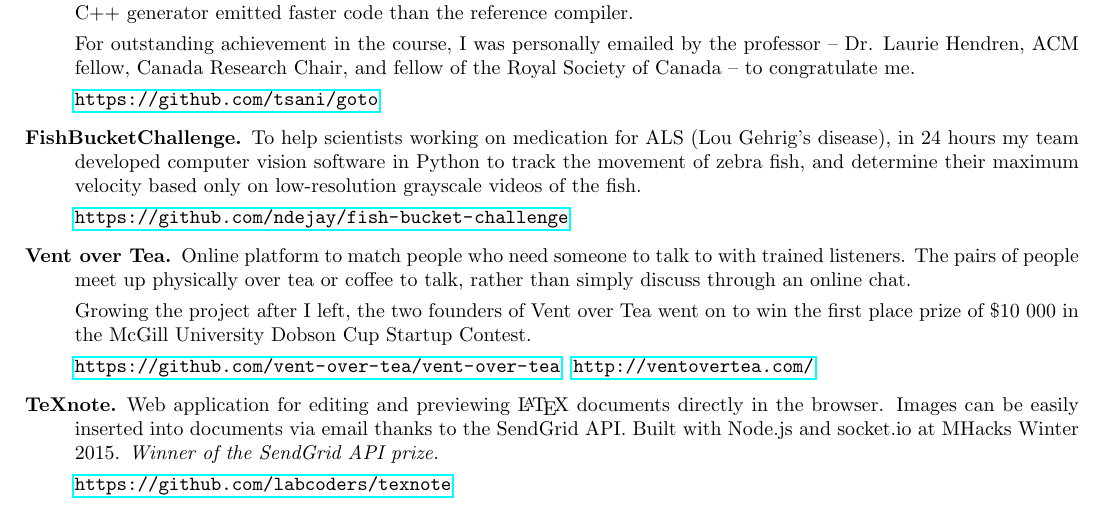
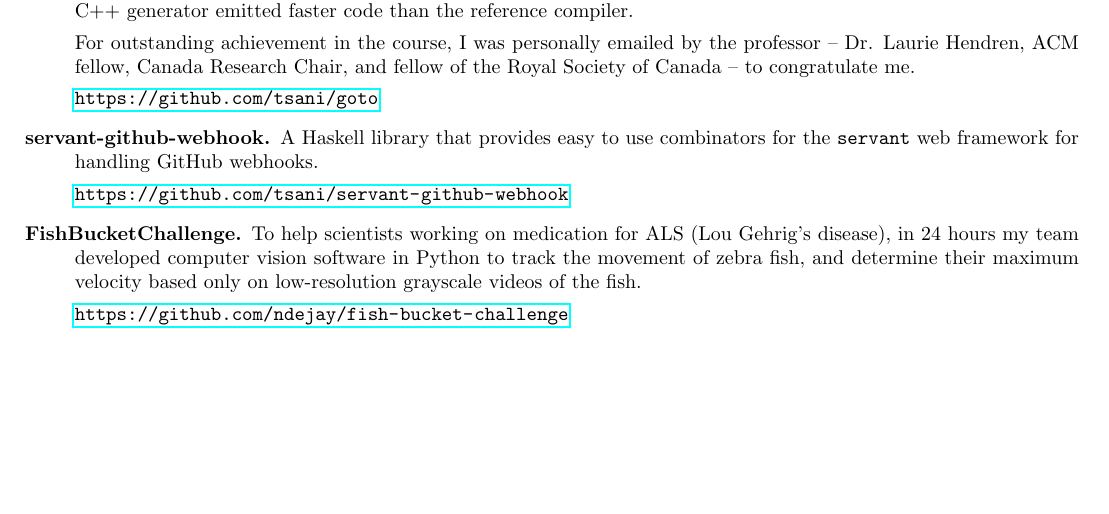
Before and after one commit to tsani/cv, a LaTeX CV (cv.tex): part of the page, cut so that both start at the same text, the shorter picture padded with empty space. Compiled offline with pdfLaTeX.

Commit message:
projects: replace TeXnote with servant-github-webhook

```diff
--- a/cv.tex
+++ b/cv.tex
@@ -77,6 +77,12 @@
 
         \url{https://github.com/tsani/goto}
 
+    \item[servant-github-webhook.] A Haskell library that provides easy to
+        use combinators for the \texttt{servant} web framework for handling
+        GitHub webhooks.
+
+        \url{https://github.com/tsani/servant-github-webhook}
+
     % \item[CBKB.] In 36 hours at MHacks Fall 2015, my team and I designed an
     %     all-emoji, esoteric functional programming language and implemented
     %     a compiler for it targeting JavaScript.
@@ -97,25 +103,17 @@
 
     %     \url{https://github.com/labcoders/text4coffee}
 
-    \item[Vent over Tea.] Online platform to match people who need someone to
-        talk to with trained listeners. The pairs of people meet up physically
-        over tea or coffee to talk, rather than simply discuss through an
-        online chat.
+    % \item[Vent over Tea.] Online platform to match people who need someone to
+    %     talk to with trained listeners. The pairs of people meet up physically
+    %     over tea or coffee to talk, rather than simply discuss through an
+    %     online chat.
 
-        Growing the project after I left, the two founders of Vent over Tea
-        went on to win the first place prize of \$10~000 in the McGill
-        University Dobson Cup Startup Contest.
+    %     Growing the project after I left, the two founders of Vent over Tea
+    %     went on to win the first place prize of \$10~000 in the McGill
+    %     University Dobson Cup Startup Contest.
 
-        \url{https://github.com/vent-over-tea/vent-over-tea}~
-        \url{http://ventovertea.com/}
-
-    \item[TeXnote.] Web application for editing and previewing \LaTeX{} documents
-        directly in the browser. Images can be easily inserted into documents
-        via email thanks to the SendGrid API. Built with Node.js and
-        socket.io at MHacks Winter 2015.
-        \emph{Winner of the SendGrid API prize.}
-
-        \url{https://github.com/labcoders/texnote}
+    %     \url{https://github.com/vent-over-tea/vent-over-tea}~
+    %     \url{http://ventovertea.com/}
 \end{description}
 
 \end{document}
```
